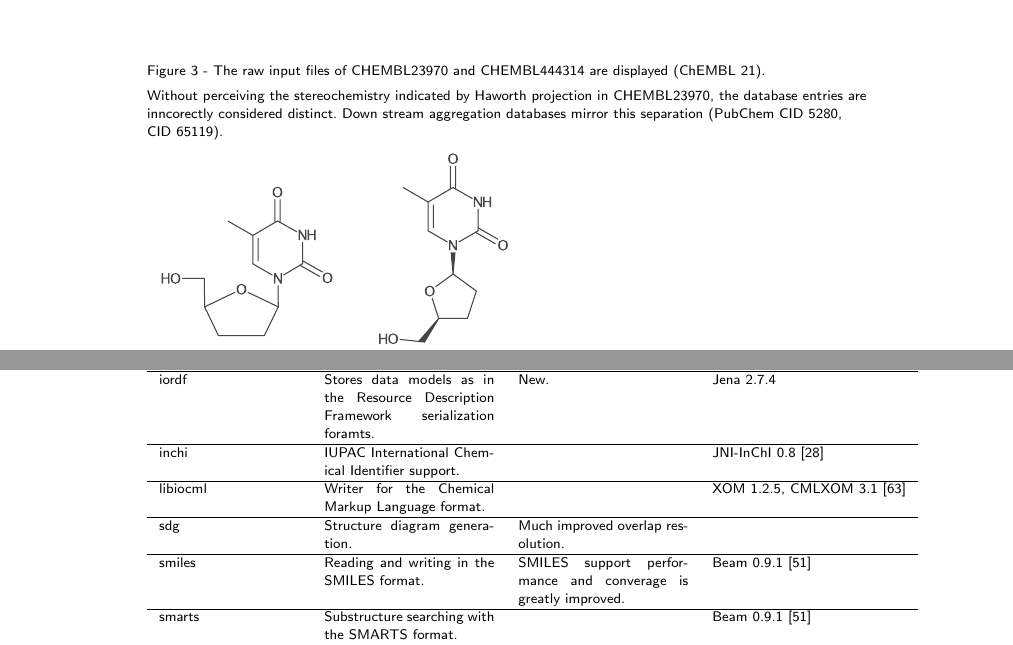
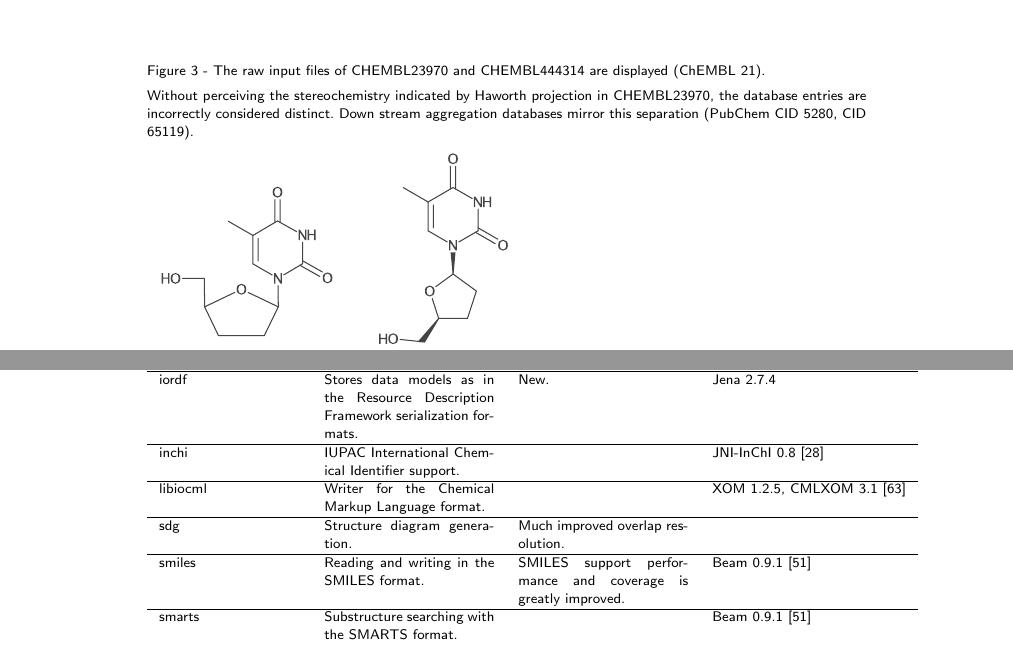
Before and after one commit to cdk/cdk-paper-3, a LaTeX document (article.tex): two parts of pages 14 and 17 of 17, joined at a grey line, cut so that both start at the same text. Compiled offline with pdfLaTeX.

Commit message:
Some spell checking

```diff
--- a/article.tex
+++ b/article.tex
@@ -868,7 +868,7 @@ The multiple rows for each stereochemistry type are different internal represent
 \includegraphics{img/stereodesc_annotated.pdf}
 
 \subsection*{Figure 3 - The raw input files of CHEMBL23970 and CHEMBL444314 are displayed (ChEMBL 21).}\label{fig:stereoprojections}
-Without perceiving the stereochemistry indicated by Haworth projection in CHEMBL23970, the database entries are inncorectly considered distinct. Down stream aggregation databases mirror this separation (PubChem CID 5280, CID 65119).
+Without perceiving the stereochemistry indicated by Haworth projection in CHEMBL23970, the database entries are incorrectly considered distinct. Down stream aggregation databases mirror this separation (PubChem CID 5280, CID 65119).
 
 \includegraphics{img/projections_annotated.pdf}
 
@@ -1024,11 +1024,11 @@ Linux version 12.04.5 LTS and OpenJDK Java runtime version 1.7.0\_101.
   atomtype                   & Various non-core atom type schemes.     & Unified approach where atom typing is separated from other algorithms. & \\ \hline
   ioformats                  & Definitions of (chemical) input/output formats. & & \\ \hline
   io                         & Readers and writers for input/output formats.  & The molfile reader has been rewritten and supports in atom types defind in the specification. & XPP3 1.1.4c \\ \hline
-  iordf                      & Stores data models as in the Resource Description Framework serialization foramts. & New. & Jena 2.7.4 \\ \hline
+  iordf                      & Stores data models as in the Resource Description Framework serialization formats. & New. & Jena 2.7.4 \\ \hline
   inchi                      & IUPAC International Chemical Identifier support. & & JNI-InChI 0.8~\cite{Spjuth2013}  \\ \hline
   libiocml                   & Writer for the Chemical Markup Language format. & & XOM 1.2.5, CMLXOM 3.1~\cite{Murray-Rust2011} \\ \hline
   sdg                        & Structure diagram generation.  & Much improved overlap resolution. & \\ \hline
-  smiles                     & Reading and writing in the SMILES format. & SMILES support performance and converage is greatly improved. & Beam 0.9.1~\cite{Beam} \\ \hline
+  smiles                     & Reading and writing in the SMILES format. & SMILES support performance and coverage is greatly improved. & Beam 0.9.1~\cite{Beam} \\ \hline
   smarts                     & Substructure searching with the SMARTS format. & & Beam 0.9.1~\cite{Beam} \\ \hline
   formula                    & Chemical formula support. & New. & \\ \hline
   fingerprint                & Calculate fingerprints. & Many new fingerprint types (see text). & Apache Commons Math 3.1.1 \\ \hline
```
